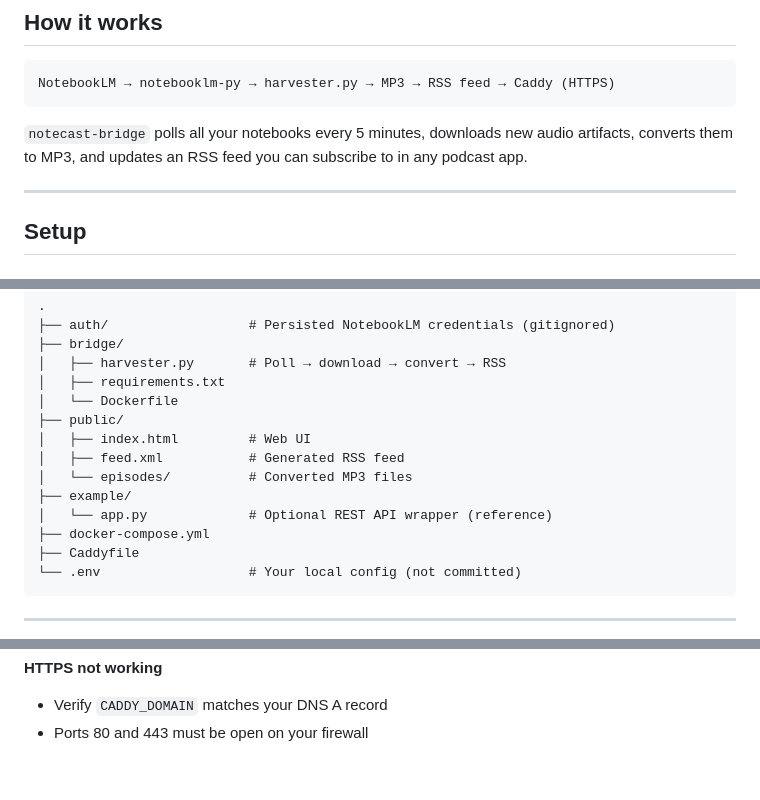
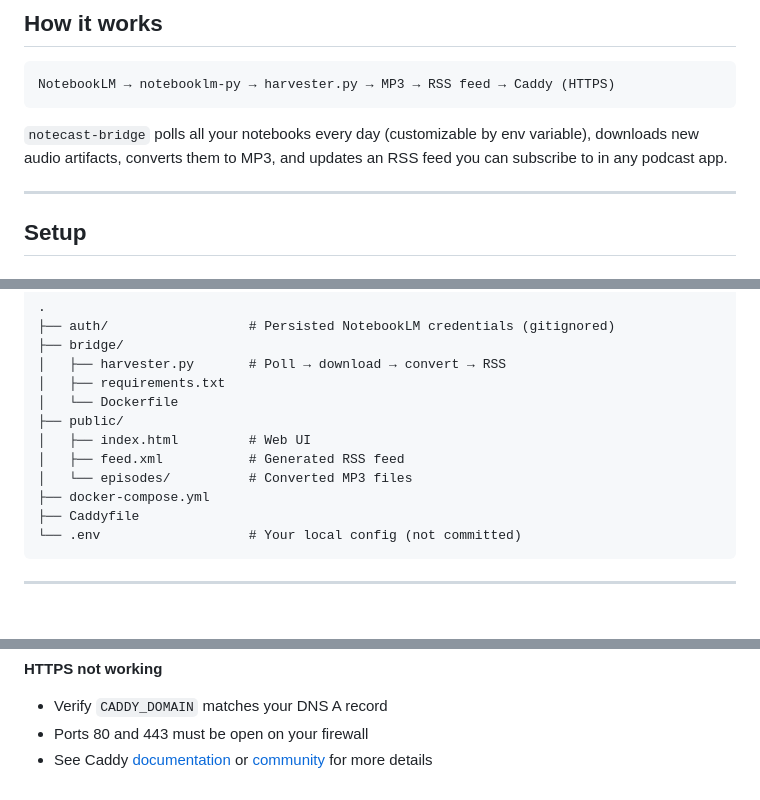
Before and after one commit to laurentftech/NoteCast, a Markdown page: README.md, 3 parts joined by grey strips. Rendered like a GitHub page; blank space fills up the shorter version.

````diff
--- a/README.md
+++ b/README.md
@@ -15,7 +15,7 @@ Turns your NotebookLM audio overviews into a personal podcast feed.
 NotebookLM → notebooklm-py → harvester.py → MP3 → RSS feed → Caddy (HTTPS)
 ```
 
-`notecast-bridge` polls all your notebooks every 5 minutes, downloads new audio artifacts, converts them to MP3, and updates an RSS feed you can subscribe to in any podcast app.
+`notecast-bridge` polls all your notebooks every day (customizable by env variable), downloads new audio artifacts, converts them to MP3, and updates an RSS feed you can subscribe to in any podcast app.
 
 ---
 
@@ -145,8 +145,6 @@ Paste this URL into Overcast, Pocket Casts, Apple Podcasts, or any RSS-capable a
 │   ├── index.html         # Web UI
 │   ├── feed.xml           # Generated RSS feed
 │   └── episodes/          # Converted MP3 files
-├── example/
-│   └── app.py             # Optional REST API wrapper (reference)
 ├── docker-compose.yml
 ├── Caddyfile
 └── .env                   # Your local config (not committed)
@@ -188,3 +186,4 @@ Most likely: credentials missing. Follow step 3 above.
 **HTTPS not working**
 - Verify `CADDY_DOMAIN` matches your DNS A record
 - Ports 80 and 443 must be open on your firewall
+- See Caddy [documentation](https://caddyserver.com) or [community](https://caddy.community) for more details
````
